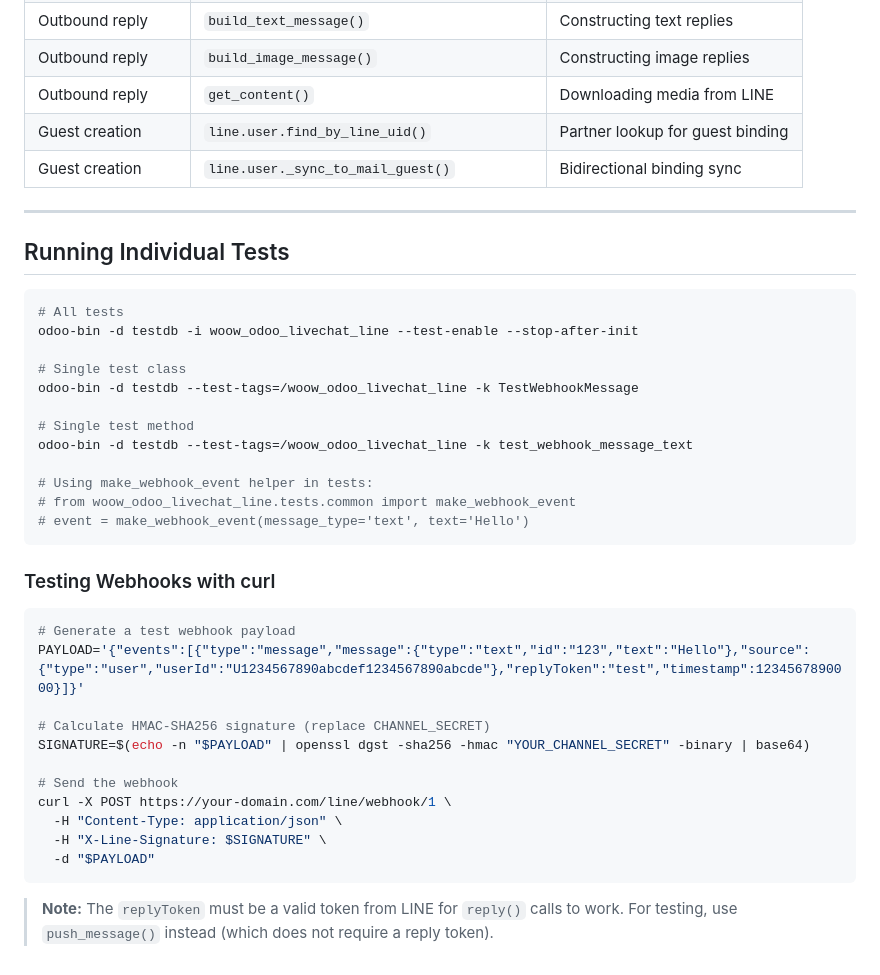
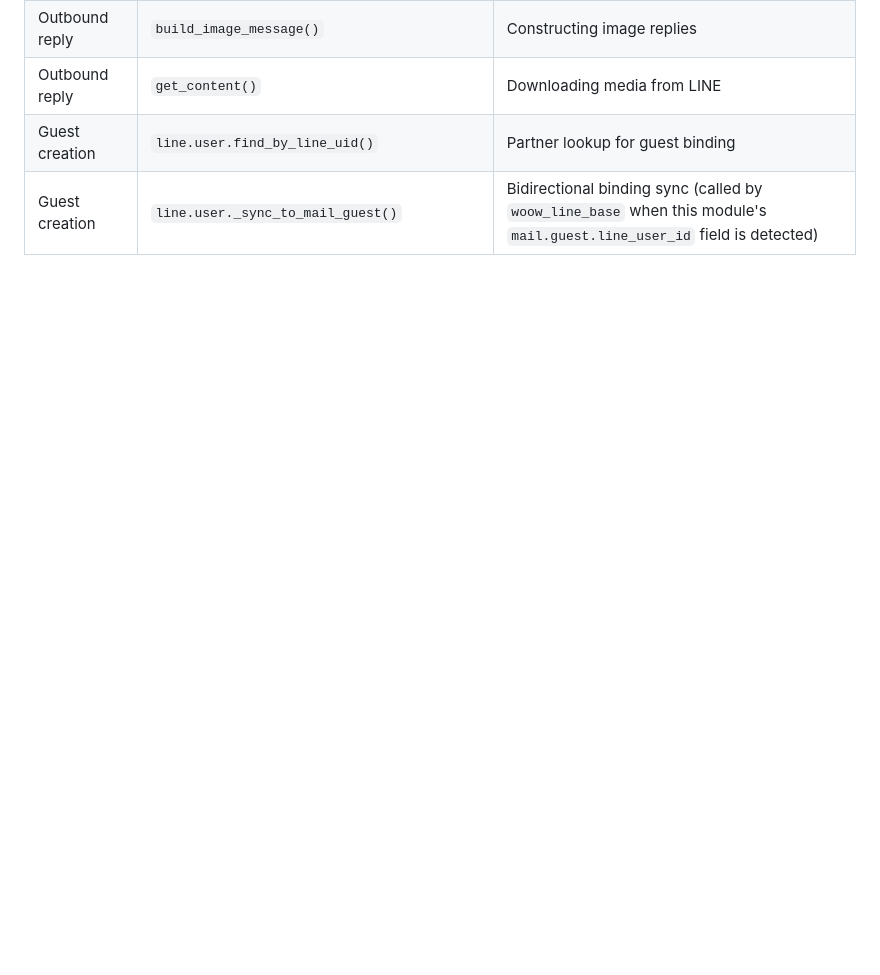
Before and after one commit to WOOWTECH/woow_odoo_livechat_line, a Markdown page: README.md, the part around one of its changes. GitHub-like rendering; blank space fills up the shorter version.

````diff
--- a/README.md
+++ b/README.md
@@ -924,41 +952,4 @@ When an operator assigned to a livechat channel goes offline mid-conversation:
 | Outbound reply | `build_image_message()` | Constructing image replies |
 | Outbound reply | `get_content()` | Downloading media from LINE |
 | Guest creation | `line.user.find_by_line_uid()` | Partner lookup for guest binding |
-| Guest creation | `line.user._sync_to_mail_guest()` | Bidirectional binding sync |
-
----
-
-## Running Individual Tests
-
-```bash
-# All tests
-odoo-bin -d testdb -i woow_odoo_livechat_line --test-enable --stop-after-init
-
-# Single test class
-odoo-bin -d testdb --test-tags=/woow_odoo_livechat_line -k TestWebhookMessage
-
-# Single test method
-odoo-bin -d testdb --test-tags=/woow_odoo_livechat_line -k test_webhook_message_text
-
-# Using make_webhook_event helper in tests:
-# from woow_odoo_livechat_line.tests.common import make_webhook_event
-# event = make_webhook_event(message_type='text', text='Hello')
-```
-
-### Testing Webhooks with curl
-
-```bash
-# Generate a test webhook payload
-PAYLOAD='{"events":[{"type":"message","message":{"type":"text","id":"123","text":"Hello"},"source":{"type":"user","userId":"U1234567890abcdef1234567890abcde"},"replyToken":"test","timestamp":1234567890000}]}'
-
-# Calculate HMAC-SHA256 signature (replace CHANNEL_SECRET)
-SIGNATURE=$(echo -n "$PAYLOAD" | openssl dgst -sha256 -hmac "YOUR_CHANNEL_SECRET" -binary | base64)
-
-# Send the webhook
-curl -X POST https://your-domain.com/line/webhook/1 \
-  -H "Content-Type: application/json" \
-  -H "X-Line-Signature: $SIGNATURE" \
-  -d "$PAYLOAD"
-```
-
-> **Note:** The `replyToken` must be a valid token from LINE for `reply()` calls to work. For testing, use `push_message()` instead (which does not require a reply token).
+| Guest creation | `line.user._sync_to_mail_guest()` | Bidirectional binding sync (called by `woow_line_base` when this module's `mail.guest.line_user_id` field is detected) |
````
Also changed, not shown: other parts of README.md (+29 -1 lines).
